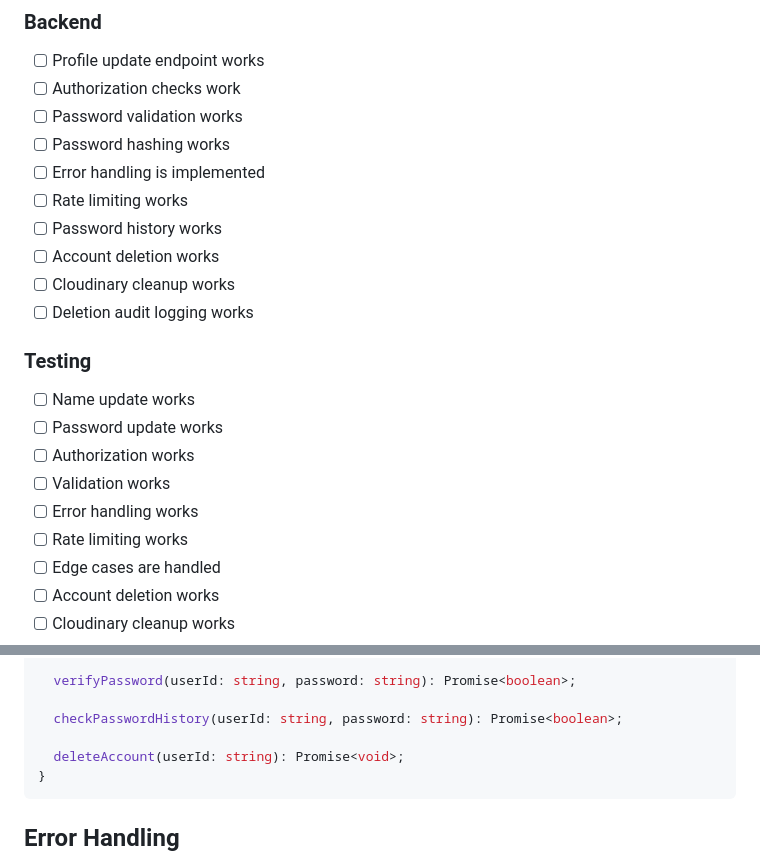
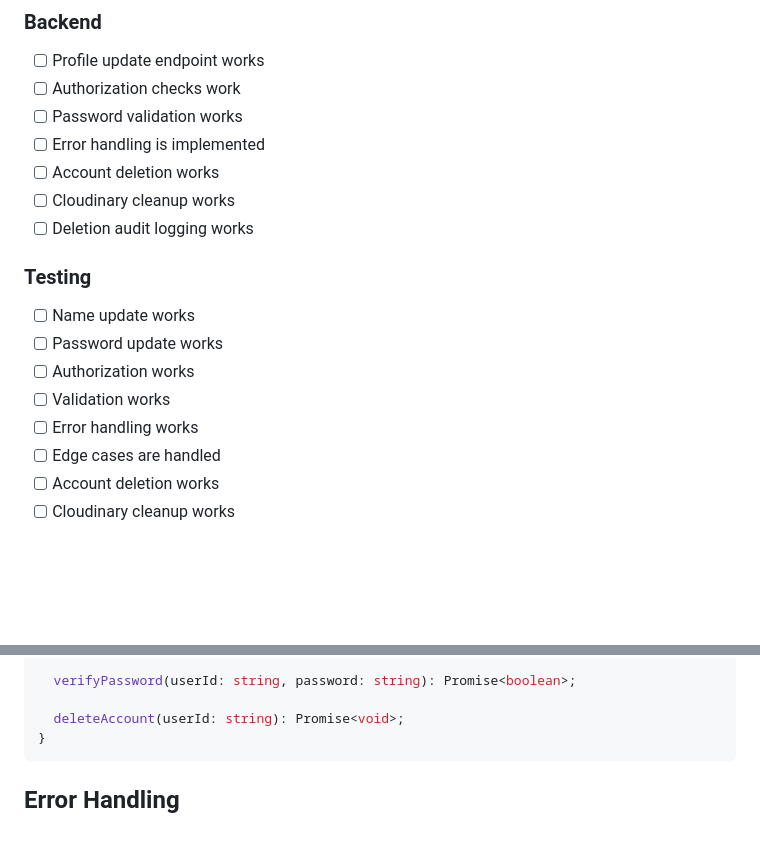
Before and after one commit to PierreTsia/starter-template, a Markdown page: docs/13_update-user-profile.DEPRECATED.md, 2 parts joined by grey strips. Rendered like a GitHub page; blank space fills up the shorter version.

````diff
--- a/docs/13_update-user-profile.md
+++ b/docs/13_update-user-profile.DEPRECATED.md
@@ -142,10 +122,7 @@ Implement secure user profile update functionality allowing users to modify thei
 - [ ] Profile update endpoint works
 - [ ] Authorization checks work
 - [ ] Password validation works
-- [ ] Password hashing works
 - [ ] Error handling is implemented
-- [ ] Rate limiting works
-- [ ] Password history works
 - [ ] Account deletion works
 - [ ] Cloudinary cleanup works
 - [ ] Deletion audit logging works
@@ -157,7 +134,6 @@ Implement secure user profile update functionality allowing users to modify thei
 - [ ] Authorization works
 - [ ] Validation works
 - [ ] Error handling works
-- [ ] Rate limiting works
 - [ ] Edge cases are handled
 - [ ] Account deletion works
 - [ ] Cloudinary cleanup works
@@ -255,8 +231,6 @@ interface UserProfileService {
 
   verifyPassword(userId: string, password: string): Promise<boolean>;
 
-  checkPasswordHistory(userId: string, password: string): Promise<boolean>;
-
   deleteAccount(userId: string): Promise<void>;
 }
 ```
````
Also changed, not shown: other parts of docs/13_update-user-profile.DEPRECATED.md (+3 -27 lines), docs/16_update_username.md (added, +89 -0 lines), docs/17_update_auth_password.md (added, +93 -0 lines).
